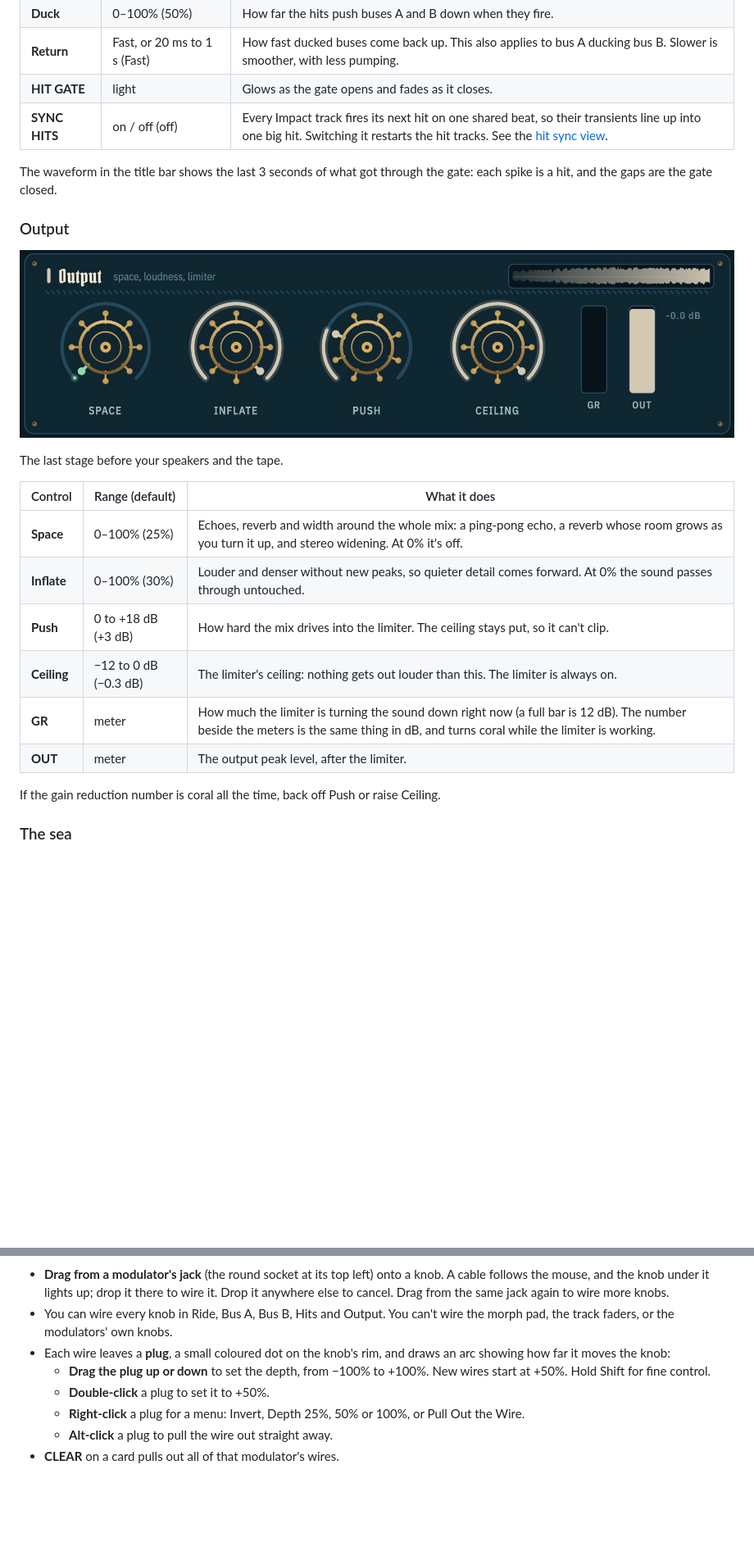
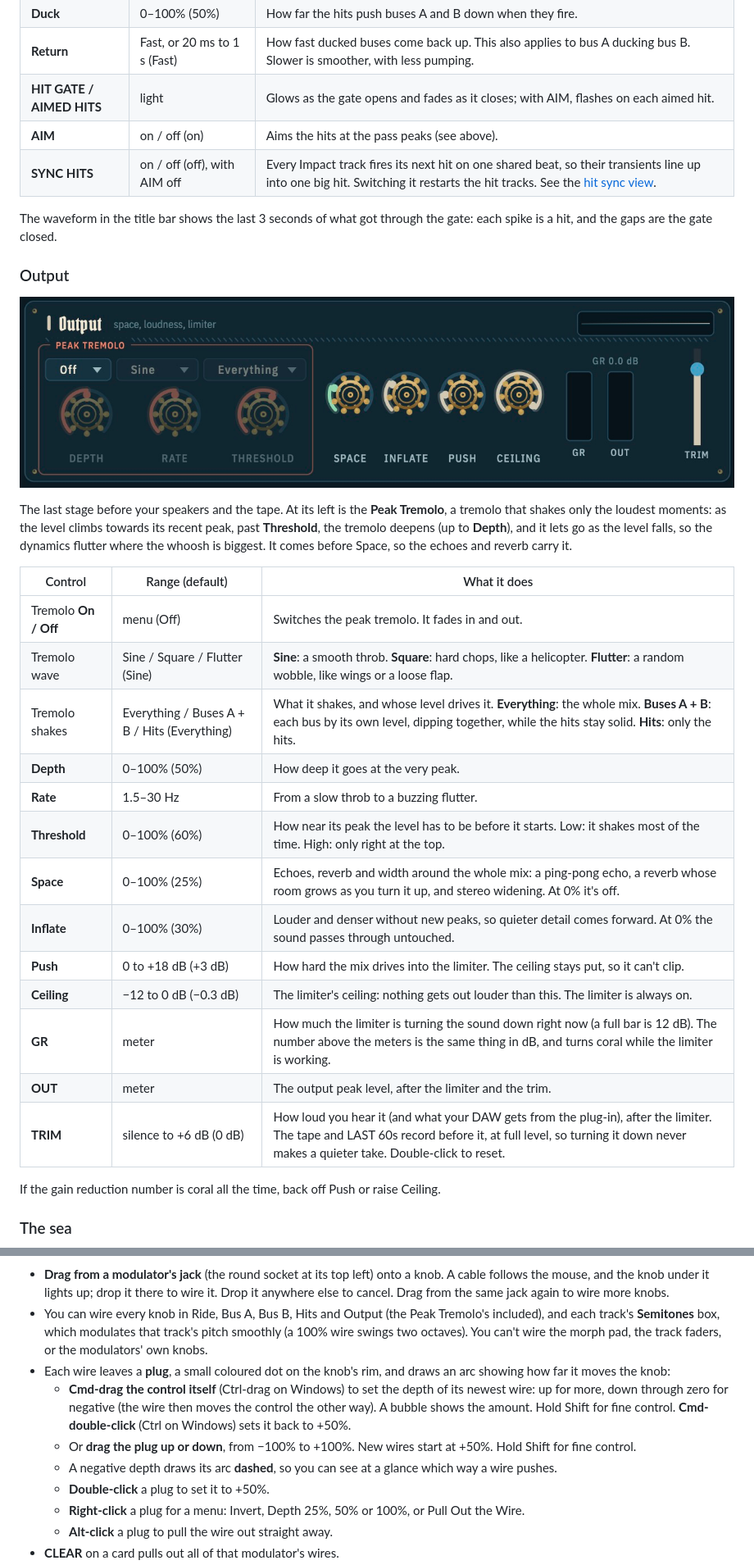
Before and after one commit to samueljustice/plugins, a Markdown page: swooshbuckler/README.md, 2 parts joined by grey strips. Shown at 82% size. Drawn GitHub-style; pictures changed too: swooshbuckler/docs/images/output.png; blank space fills up the shorter version.

```diff
--- a/swooshbuckler/README.md
+++ b/swooshbuckler/README.md
@@ -224,8 +229,9 @@ Every Impact track plays here, and only when the hit gate opens. The gate listen
 | **Floor** | Closed, or −40 to −3 dB (Closed) | How far the gate closes between hits. Closed: the hits vanish between peaks. Turn it up and they stay quietly under the mix. |
 | **Duck** | 0–100% (50%) | How far the hits push buses A and B down when they fire. |
 | **Return** | Fast, or 20 ms to 1 s (Fast) | How fast ducked buses come back up. This also applies to bus A ducking bus B. Slower is smoother, with less pumping. |
-| **HIT GATE** | light | Glows as the gate opens and fades as it closes. |
-| **SYNC HITS** | on / off (off) | Every Impact track fires its next hit on one shared beat, so their transients line up into one big hit. Switching it restarts the hit tracks. See the [hit sync view](#tracks). |
+| **HIT GATE / AIMED HITS** | light | Glows as the gate opens and fades as it closes; with AIM, flashes on each aimed hit. |
+| **AIM** | on / off (on) | Aims the hits at the pass peaks (see above). |
+| **SYNC HITS** | on / off (off), with AIM off | Every Impact track fires its next hit on one shared beat, so their transients line up into one big hit. Switching it restarts the hit tracks. See the [hit sync view](#tracks). |
 
 The waveform in the title bar shows the last 3 seconds of what got through the gate: each spike is a hit, and the gaps are the gate closed.
 
@@ -233,16 +239,23 @@ The waveform in the title bar shows the last 3 seconds of what got through the g
 
 ![Output](docs/images/output.png)
 
-The last stage before your speakers and the tape.
+The last stage before your speakers and the tape. At its left is the **Peak Tremolo**, a tremolo that shakes only the loudest moments: as the level climbs towards its recent peak, past **Threshold**, the tremolo deepens (up to **Depth**), and it lets go as the level falls, so the dynamics flutter where the whoosh is biggest. It comes before Space, so the echoes and reverb carry it.
 
 | Control | Range (default) | What it does |
 |---|---|---|
+| Tremolo **On / Off** | menu (Off) | Switches the peak tremolo. It fades in and out. |
+| Tremolo wave | Sine / Square / Flutter (Sine) | **Sine**: a smooth throb. **Square**: hard chops, like a helicopter. **Flutter**: a random wobble, like wings or a loose flap. |
+| Tremolo shakes | Everything / Buses A + B / Hits (Everything) | What it shakes, and whose level drives it. **Everything**: the whole mix. **Buses A + B**: each bus by its own level, dipping together, while the hits stay solid. **Hits**: only the hits. |
+| **Depth** | 0–100% (50%) | How deep it goes at the very peak. |
+| **Rate** | 1.5–30 Hz | From a slow throb to a buzzing flutter. |
+| **Threshold** | 0–100% (60%) | How near its peak the level has to be before it starts. Low: it shakes most of the time. High: only right at the top. |
 | **Space** | 0–100% (25%) | Echoes, reverb and width around the whole mix: a ping-pong echo, a reverb whose room grows as you turn it up, and stereo widening. At 0% it's off. |
 | **Inflate** | 0–100% (30%) | Louder and denser without new peaks, so quieter detail comes forward. At 0% the sound passes through untouched. |
 | **Push** | 0 to +18 dB (+3 dB) | How hard the mix drives into the limiter. The ceiling stays put, so it can't clip. |
 | **Ceiling** | −12 to 0 dB (−0.3 dB) | The limiter's ceiling: nothing gets out louder than this. The limiter is always on. |
-| **GR** | meter | How much the limiter is turning the sound down right now (a full bar is 12 dB). The number beside the meters is the same thing in dB, and turns coral while the limiter is working. |
-| **OUT** | meter | The output peak level, after the limiter. |
+| **GR** | meter | How much the limiter is turning the sound down right now (a full bar is 12 dB). The number above the meters is the same thing in dB, and turns coral while the limiter is working. |
+| **OUT** | meter | The output peak level, after the limiter and the trim. |
+| **TRIM** | silence to +6 dB (0 dB) | How loud you hear it (and what your DAW gets from the plug-in), after the limiter. The tape and LAST 60s record before it, at full level, so turning it down never makes a quieter take. Double-click to reset. |
 
 If the gain reduction number is coral all the time, back off Push or raise Ceiling.
 
@@ -306,9 +319,11 @@ The defaults are MOD 1: LFO (Sine), MOD 2: LFO (Triangle), MOD 3: Random, MOD 4:
 ![Cables](docs/images/cables.png)
 
 - **Drag from a modulator's jack** (the round socket at its top left) onto a knob. A cable follows the mouse, and the knob under it lights up; drop it there to wire it. Drop it anywhere else to cancel. Drag from the same jack again to wire more knobs.
-- You can wire every knob in Ride, Bus A, Bus B, Hits and Output. You can't wire the morph pad, the track faders, or the modulators' own knobs.
+- You can wire every knob in Ride, Bus A, Bus B, Hits and Output (the Peak Tremolo's included), and each track's **Semitones** box, which modulates that track's pitch smoothly (a 100% wire swings two octaves). You can't wire the morph pad, the track faders, or the modulators' own knobs.
 - Each wire leaves a **plug**, a small coloured dot on the knob's rim, and draws an arc showing how far it moves the knob:
-  - **Drag the plug up or down** to set the depth, from −100% to +100%. New wires start at +50%. Hold Shift for fine control.
+  - **Cmd-drag the control itself** (Ctrl-drag on Windows) to set the depth of its newest wire: up for more, down through zero for negative (the wire then moves the control the other way). A bubble shows the amount. Hold Shift for fine control. **Cmd-double-click** (Ctrl on Windows) sets it back to +50%.
+  - Or **drag the plug up or down**, from −100% to +100%. New wires start at +50%. Hold Shift for fine control.
+  - A negative depth draws its arc **dashed**, so you can see at a glance which way a wire pushes.
   - **Double-click** a plug to set it to +50%.
   - **Right-click** a plug for a menu: Invert, Depth 25%, 50% or 100%, or Pull Out the Wire.
   - **Alt-click** a plug to pull the wire out straight away.
```
Also changed, not shown: other parts of swooshbuckler/README.md (+10 -5 lines), swooshbuckler/docs/images/hits.png, 16 other files.
